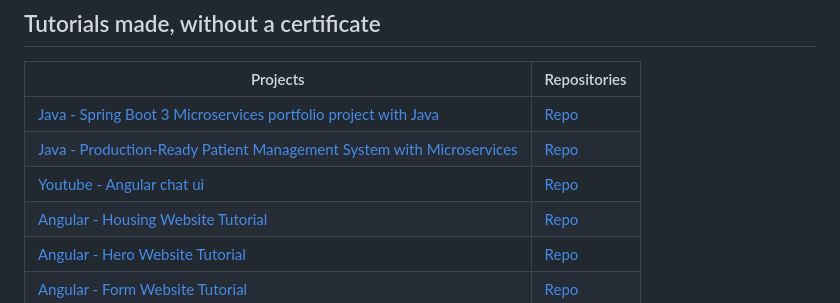
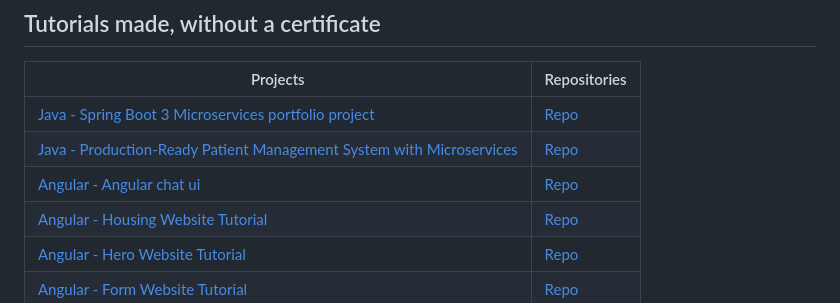
Before and after one commit to ckarakoc/Certificates, a Markdown page: README.md, the part around the change. Rendered like a GitHub page.

```diff
--- a/README.md
+++ b/README.md
@@ -30,9 +30,9 @@
 
 | Projects | Repositories |
 | --- | --- |
-| [Java - Spring Boot 3 Microservices portfolio project with Java](https://www.youtube.com/watch?v=-pv5pMBlMxs) | [Repo](https://github.com/ckarakoc/leetjourney-microservices) |
+| [Java - Spring Boot 3 Microservices portfolio project](https://www.youtube.com/watch?v=-pv5pMBlMxs) | [Repo](https://github.com/ckarakoc/leetjourney-microservices) |
 | [Java - Production-Ready Patient Management System with Microservices](https://www.youtube.com/watch?v=tseqdcFfTUY&t=42687s) | [Repo](https://github.com/ckarakoc/patient-management) |
-| [Youtube - Angular chat ui](https://ckarakoc.github.io/ng-chat-ui-setup/) | [Repo](https://github.com/ckarakoc/ng-chat-ui-setup) |
+| [Angular - Angular chat ui](https://ckarakoc.github.io/ng-chat-ui-setup/) | [Repo](https://github.com/ckarakoc/ng-chat-ui-setup) |
 | [Angular - Housing Website Tutorial](https://ckarakoc.github.io/Angular/) |[Repo](https://github.com/ckarakoc/Angular) |
 | [Angular - Hero Website Tutorial](https://ckarakoc.github.io/AngularHero/heroes) | [Repo](https://github.com/ckarakoc/AngularHero) |
 | [Angular - Form Website Tutorial](https://ckarakoc.github.io/AngularForm/) | [Repo](https://github.com/ckarakoc/AngularForm) |
```
